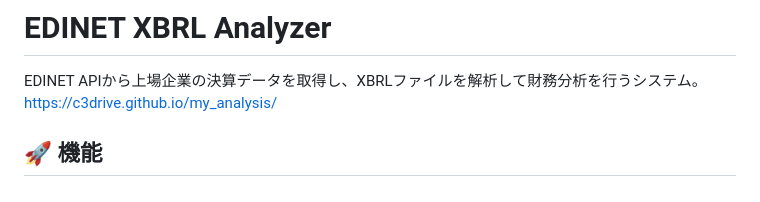
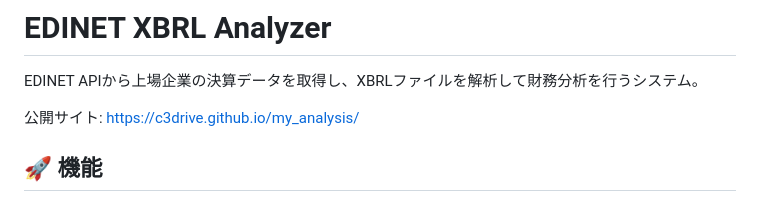
Before and after one commit to c3drive/my_analysis, a Markdown page: README.md, the part around one of its changes. Drawn GitHub-style.

```diff
--- a/README.md
+++ b/README.md
@@ -1,7 +1,8 @@
 # EDINET XBRL Analyzer
 
 EDINET APIから上場企業の決算データを取得し、XBRLファイルを解析して財務分析を行うシステム。
-https://c3drive.github.io/my_analysis/
+
+公開サイト: <a href="https://c3drive.github.io/my_analysis/" target="_blank" rel="noopener noreferrer">https://c3drive.github.io/my_analysis/</a>
 
 ## 🚀 機能
 
```
Also changed, not shown: other parts of README.md (+4 -4 lines).
